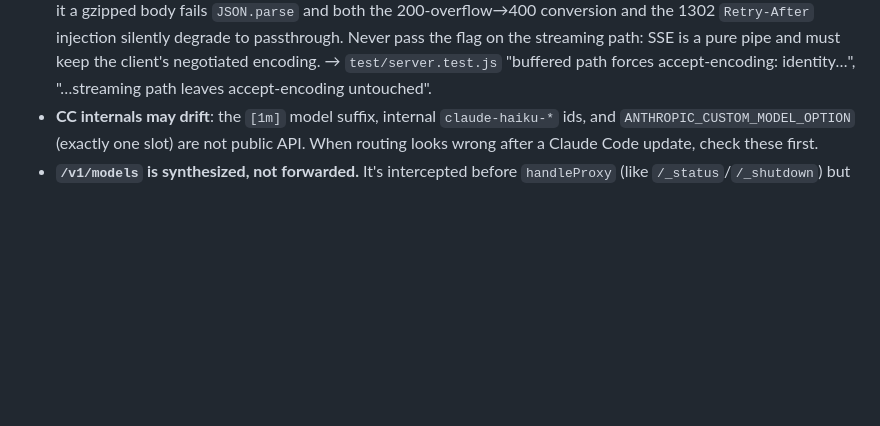
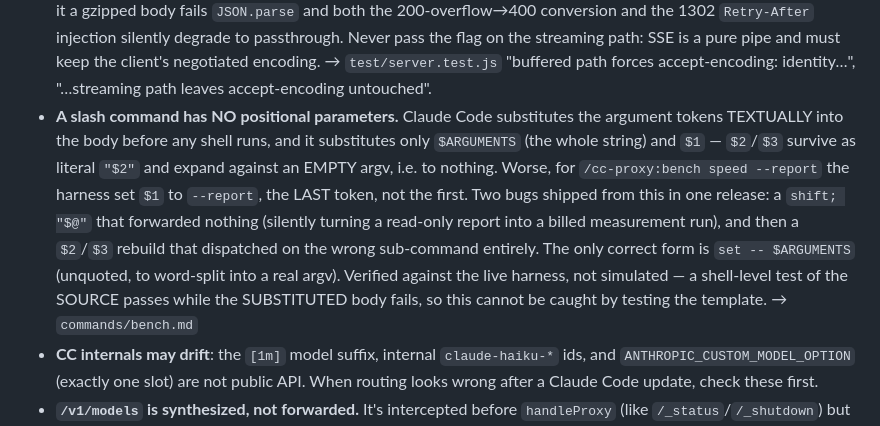
Before and after one commit to betmoar/cc-proxy-plugin, a Markdown page: CLAUDE.md, the part around the change. Rendered like a GitHub page; blank space fills up the shorter version.

```diff
--- a/CLAUDE.md
+++ b/CLAUDE.md
@@ -220,6 +220,18 @@ Each is locked by tests; the test names tell you what you broke.
   negotiated encoding. → `test/server.test.js` "buffered path forces
   accept-encoding: identity…", "…streaming path leaves accept-encoding
   untouched".
+- **A slash command has NO positional parameters.** Claude Code substitutes the
+  argument tokens TEXTUALLY into the body before any shell runs, and it
+  substitutes only `$ARGUMENTS` (the whole string) and `$1` — `$2`/`$3` survive
+  as literal `"$2"` and expand against an EMPTY argv, i.e. to nothing. Worse,
+  for `/cc-proxy:bench speed --report` the harness set `$1` to `--report`, the
+  LAST token, not the first. Two bugs shipped from this in one release: a
+  `shift; "$@"` that forwarded nothing (silently turning a read-only report into
+  a billed measurement run), and then a `$2`/`$3` rebuild that dispatched on the
+  wrong sub-command entirely. The only correct form is `set -- $ARGUMENTS`
+  (unquoted, to word-split into a real argv). Verified against the live harness,
+  not simulated — a shell-level test of the SOURCE passes while the SUBSTITUTED
+  body fails, so this cannot be caught by testing the template. → `commands/bench.md`
 - **CC internals may drift**: the `[1m]` model suffix, internal `claude-haiku-*`
   ids, and `ANTHROPIC_CUSTOM_MODEL_OPTION` (exactly one slot) are not public
   API. When routing looks wrong after a Claude Code update, check these first.
```
Also changed, not shown: CHANGELOG.md (+1 -1 lines), commands/bench.md (+26 -16 lines).
